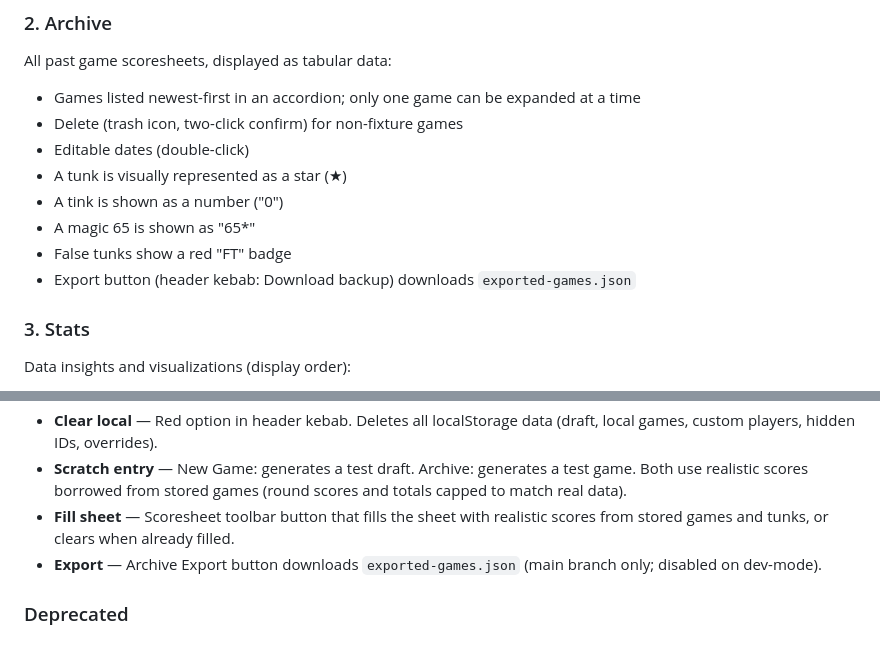
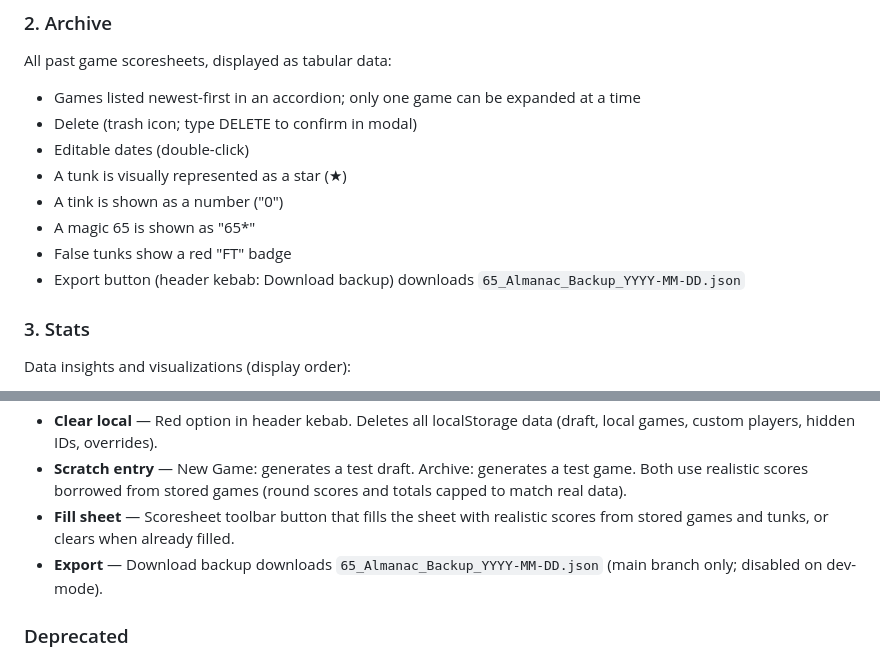
Before and after one commit to corix/65ers, a Markdown page: PLANNING.md, 2 parts joined by grey strips. Drawn GitHub-style.

```diff
--- a/PLANNING.md
+++ b/PLANNING.md
@@ -56,13 +56,13 @@ Creates new entries, which entails:
 All past game scoresheets, displayed as tabular data:
 
 - Games listed newest-first in an accordion; only one game can be expanded at a time
-- Delete (trash icon, two-click confirm) for non-fixture games
+- Delete (trash icon; type DELETE to confirm in modal)
 - Editable dates (double-click)
 - A tunk is visually represented as a star (★)
 - A tink is shown as a number ("0")
 - A magic 65 is shown as "65*"
 - False tunks show a red "FT" badge
-- Export button (header kebab: Download backup) downloads `exported-games.json`
+- Export button (header kebab: Download backup) downloads `65_Almanac_Backup_YYYY-MM-DD.json`
 
 ### 3. Stats
 
@@ -185,7 +185,7 @@ Dev controls for testing and fixtures:
 - **Clear local** — Red option in header kebab. Deletes all localStorage data (draft, local games, custom players, hidden IDs, overrides).
 - **Scratch entry** — New Game: generates a test draft. Archive: generates a test game. Both use realistic scores borrowed from stored games (round scores and totals capped to match real data).
 - **Fill sheet** — Scoresheet toolbar button that fills the sheet with realistic scores from stored games and tunks, or clears when already filled.
-- **Export** — Archive Export button downloads `exported-games.json` (main branch only; disabled on dev-mode).
+- **Export** — Download backup downloads `65_Almanac_Backup_YYYY-MM-DD.json` (main branch only; disabled on dev-mode).
 
 ### Deprecated
 
```
Also changed, not shown: other parts of PLANNING.md (+29 -29 lines).
